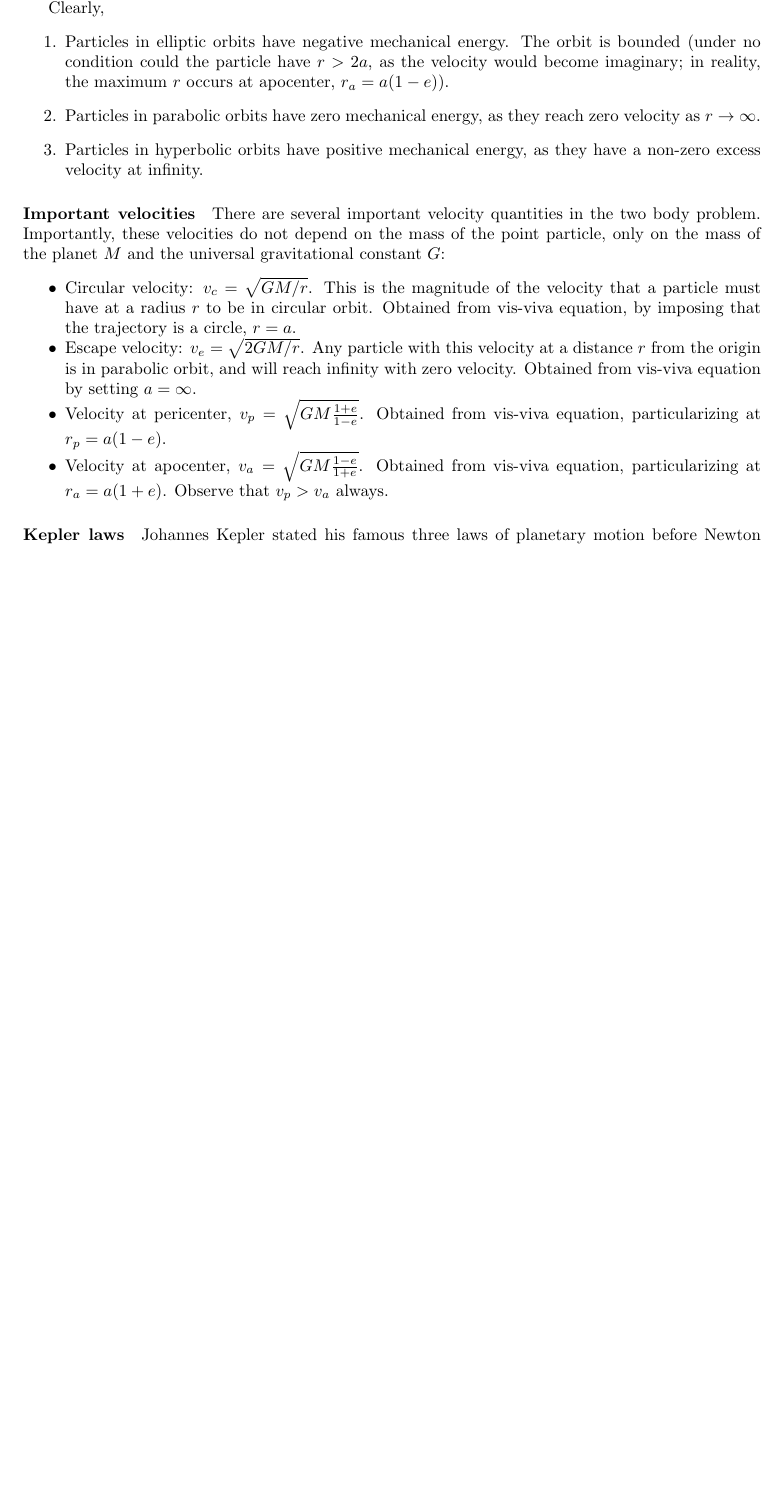
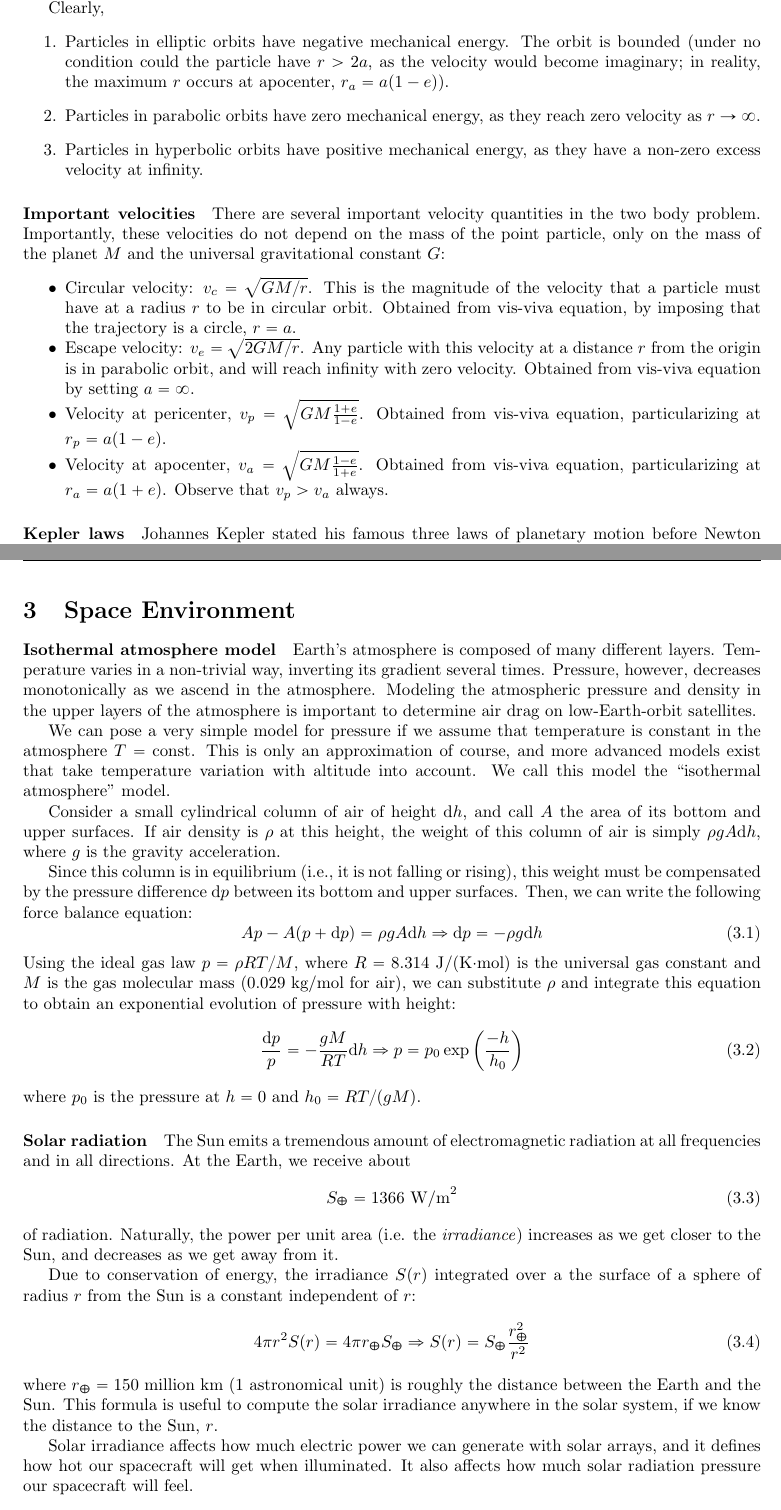
Before and after one commit to uc3m-aerospace/conquest-of-space-notes, a LaTeX document (conquest-of-space-notes.tex, which reads chapters/chapter3.tex, macros/mariomacros.tex): part of page 6 of 9 before the commit and two parts of pages 6 and 10 of 10 after it, the two joined at a grey line, cut so that both start at the same text, the shorter picture padded with empty space. Compiled offline with pdfLaTeX.

Commit message:
Added 3rd week notes: space environment

```diff
--- /dev/null
+++ b/chapters/chapter3.tex
@@ -0,0 +1,78 @@
+%----------------------------------------------------------------------
+\section[Space Environment]{Space Environment}
+%----------------------------------------------------------------------
+
+%----------------------------------------------------------------------
+\paragraph{Isothermal atmosphere model}
+%----------------------------------------------------------------------
+
+Earth's atmosphere is composed of many different layers. Temperature varies in
+a non-trivial way, inverting its gradient several times. Pressure, however,
+decreases monotonically as we ascend in the atmosphere. Modeling the
+atmospheric pressure and density in the upper layers of the atmosphere is
+important to determine air drag on low-Earth-orbit satellites.
+
+We can pose a very simple model for pressure if we assume that temperature is
+constant in the atmosphere $T=\const$. This is only an approximation of
+course, and more advanced models exist that take temperature variation with
+altitude into account. We call this model the ``isothermal atmosphere'' model.
+
+Consider a small cylindrical column of air of height $\dd h$, and call $A$ the
+area of its bottom and upper surfaces. If air density is $\rho$ at this height,
+the weight of this column of air is simply $\rho g A \dd h$, where $g$ is
+the gravity acceleration.
+
+Since this column is in equilibrium (i.e., it is not falling or rising), this
+weight must be compensated by the pressure difference $\dd p$ between its
+bottom  and upper surfaces. Then, we can write the following force balance
+equation:
+%
+\begin{equation}
+Ap - A(p+\dd p) = \rho g A \dd h \Rightarrow \dd p = -\rho g \dd h
+\label{eq:atmforcebalance}
+\end{equation}
+%
+Using the ideal gas law $p=\rho R T/M$, where $R=8.314$ J/(K$\cdot$mol) is the
+universal gas constant and $M$ is the gas molecular mass ($0.029$ kg/mol for
+air), we can substitute $\rho$ and integrate this equation to obtain an
+exponential evolution of pressure with height:
+%
+\begin{equation}
+\frac{\dd p}{p} = - \frac{gM}{RT}  \dd h \Rightarrow
+p=p_0 \exp\left(\frac{-h}{h_0}\right)
+\label{eq:exponentialatm}
+\end{equation}
+%
+where $p_0$ is the pressure at $h=0$ and $h_0=RT/(gM)$.
+
+%----------------------------------------------------------------------
+\paragraph{Solar radiation}
+%----------------------------------------------------------------------
+
+The Sun emits a tremendous amount of electromagnetic radiation at all
+frequencies and in all directions. At the Earth, we receive about
+%
+\begin{equation}
+S_\Earth = 1366 \mbox{ W/m}^2
+\end{equation}
+%
+of radiation. Naturally, the power per unit area (i.e. the \emph{irradiance})
+increases as we get closer to the Sun, and decreases as we get away from it.
+
+Due to conservation of energy, the irradiance $S(r)$ integrated over a the
+surface of a sphere of radius $r$ from the Sun is a constant independent of
+$r$:
+%
+\begin{equation}
+4\pi r^2 S(r) = 4\pi r_\Earth S_\Earth \Rightarrow
+S(r)=S_\Earth \frac{r_\Earth^2}{r^2}
+\end{equation}
+%
+where $r_\Earth = 150$ million km (1 astronomical unit) is roughly the
+distance between the Earth and the Sun. This formula is useful to compute the
+solar irradiance anywhere in the solar system, if we know the distance to the
+Sun, $r$.
+
+Solar irradiance affects how much electric power we can generate with solar
+arrays, and it defines how hot our spacecraft will get when illuminated.
+It also affects how much solar radiation pressure our spacecraft will feel.
--- a/macros/mariomacros.tex
+++ b/macros/mariomacros.tex
@@ -1,7 +1,7 @@
 % Load packages
 \usepackage{graphicx,amsmath,amsfonts,amssymb,color,
 siunitx,longtable,bm,paralist,setspace,rotating,array,fix-cm,
-multirow,multicol,hhline,enumitem,cancel,tikz,listings}
+multirow,multicol,hhline,enumitem,cancel,tikz,listings,mathabx}
 \usepackage[gen]{eurosym}
 \usepackage[utf8]{inputenc}
 \usepackage[a4paper]{geometry}
```
Also changed, not shown: conquest-of-space-notes.tex (+1 -0 lines), README.md, conquest-of-space-notes.pdf.
